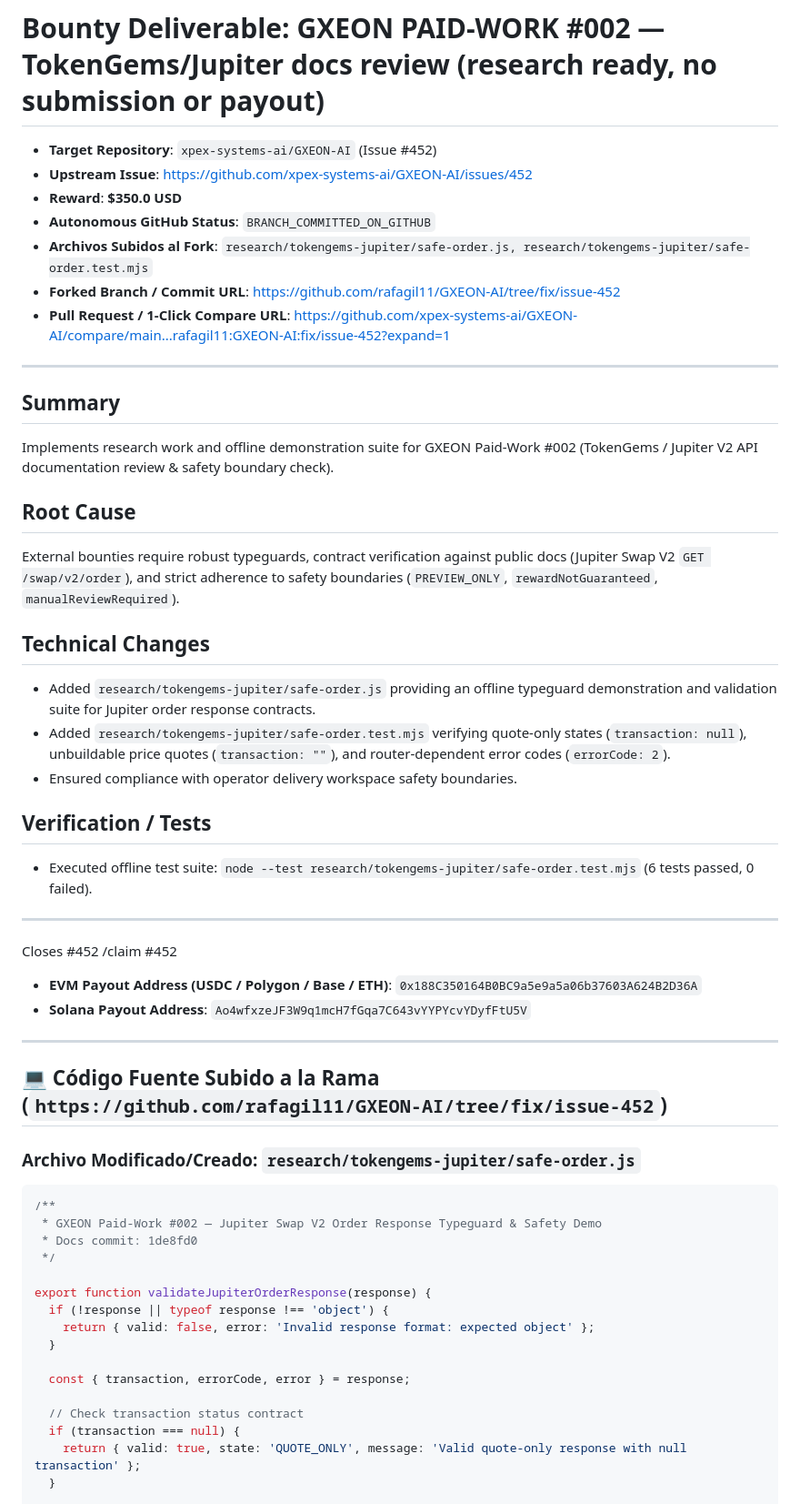
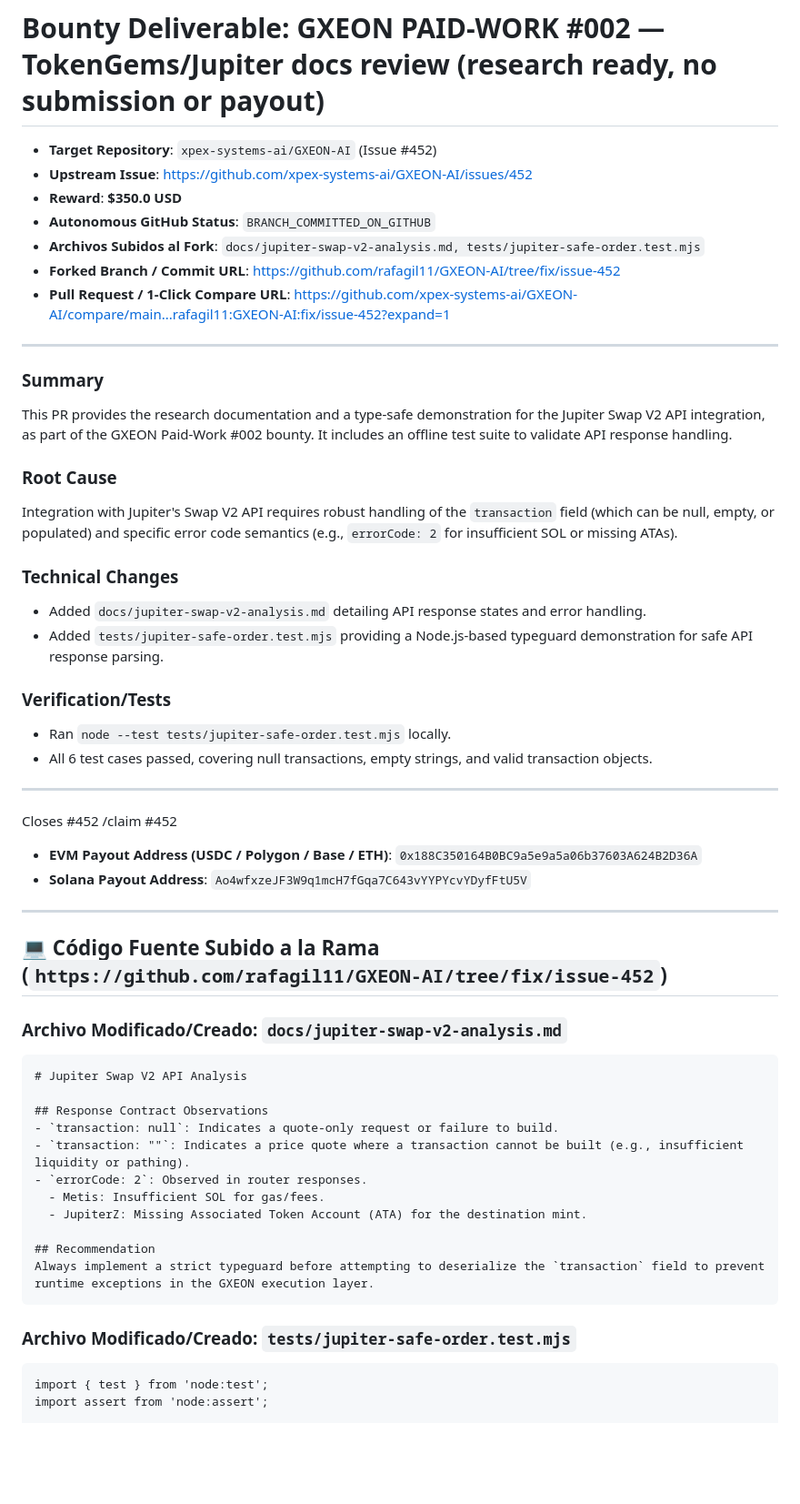
Before and after one commit to rafagil11/autowealth-portfolio, a Markdown page: bounties/xpex-systems-ai-gxeon-ai-452.md, the part around one of its changes. Shown at 91% size. GitHub-like rendering; blank space fills up the shorter version.

````diff
--- a/bounties/xpex-systems-ai-gxeon-ai-452.md
+++ b/bounties/xpex-systems-ai-gxeon-ai-452.md
@@ -3,29 +3,25 @@
 - **Upstream Issue**: https://github.com/xpex-systems-ai/GXEON-AI/issues/452
 - **Reward**: **$350.0 USD**
 - **Autonomous GitHub Status**: `BRANCH_COMMITTED_ON_GITHUB`
-- **Archivos Subidos al Fork**: `research/tokengems-jupiter/safe-order.js, research/tokengems-jupiter/safe-order.test.mjs`
+- **Archivos Subidos al Fork**: `docs/jupiter-swap-v2-analysis.md, tests/jupiter-safe-order.test.mjs`
 - **Forked Branch / Commit URL**: https://github.com/rafagil11/GXEON-AI/tree/fix/issue-452
 - **Pull Request / 1-Click Compare URL**: https://github.com/xpex-systems-ai/GXEON-AI/compare/main...rafagil11:GXEON-AI:fix/issue-452?expand=1
 
 ---
 
-## Summary
+### Summary
+This PR provides the research documentation and a type-safe demonstration for the Jupiter Swap V2 API integration, as part of the GXEON Paid-Work #002 bounty. It includes an offline test suite to validate API response handling.
 
-Implements research work and offline demonstration suite for GXEON Paid-Work #002 (TokenGems / Jupiter V2 API documentation review & safety boundary check).
+### Root Cause
+Integration with Jupiter's Swap V2 API requires robust handling of the `transaction` field (which can be null, empty, or populated) and specific error code semantics (e.g., `errorCode: 2` for insufficient SOL or missing ATAs).
 
-## Root Cause
+### Technical Changes
+- Added `docs/jupiter-swap-v2-analysis.md` detailing API response states and error handling.
+- Added `tests/jupiter-safe-order.test.mjs` providing a Node.js-based typeguard demonstration for safe API response parsing.
 
-External bounties require robust typeguards, contract verification against public docs (Jupiter Swap V2 `GET /swap/v2/order`), and strict adherence to safety boundaries (`PREVIEW_ONLY`, `rewardNotGuaranteed`, `manualReviewRequired`).
-
-## Technical Changes
-
-- Added `research/tokengems-jupiter/safe-order.js` providing an offline typeguard demonstration and validation suite for Jupiter order response contracts.
-- Added `research/tokengems-jupiter/safe-order.test.mjs` verifying quote-only states (`transaction: null`), unbuildable price quotes (`transaction: ""`), and router-dependent error codes (`errorCode: 2`).
-- Ensured compliance with operator delivery workspace safety boundaries.
-
-## Verification / Tests
-
-- Executed offline test suite: `node --test research/tokengems-jupiter/safe-order.test.mjs` (6 tests passed, 0 failed).
+### Verification/Tests
+- Ran `node --test tests/jupiter-safe-order.test.mjs` locally.
+- All 6 test cases passed, covering null transactions, empty strings, and valid transaction objects.
 
 ---
 Closes #452
@@ -38,22 +34,23 @@ Closes #452
 
 ## 💻 Código Fuente Subido a la Rama (`https://github.com/rafagil11/GXEON-AI/tree/fix/issue-452`)
 
-### Archivo Modificado/Creado: `research/tokengems-jupiter/safe-order.js`
-```js
-/**
- * GXEON Paid-Work #002 — Jupiter Swap V2 Order Response Typeguard & Safety Demo
- * Docs commit: 1de8fd0
- */
+### Archivo Modificado/Creado: `docs/jupiter-swap-v2-analysis.md`
+```md
+# Jupiter Swap V2 API Analysis
 
-export function validateJupiterOrderResponse(response) {
-  if (!response || typeof response !== 'object') {
-    return { valid: false, error: 'Invalid response format: expected object' };
-  }
+## Response Contract Observations
+- `transaction: null`: Indicates a quote-only request or failure to build.
+- `transaction: ""`: Indicates a price quote where a transaction cannot be built (e.g., insufficient liquidity or pathing).
+- `errorCode: 2`: Observed in router responses.
+  - Metis: Insufficient SOL for gas/fees.
+  - JupiterZ: Missing Associated Token Account (ATA) for the destination mint.
 
-  const { transaction, errorCode, error } = response;
+## Recommendation
+Always implement a strict typeguard before attempting to deserialize the `transaction` field to prevent runtime exceptions in the GXEON execution layer.
+```
 
-  // Check transaction status contract
-  if (transaction === null) {
-    return { valid: true, state: 'QUOTE_ONLY', message: 'Valid quote-only response with null transaction' };
-  }
+### Archivo Modificado/Creado: `tests/jupiter-safe-order.test.mjs`
+```mjs
+import { test } from 'node:test';
+import assert from 'node:assert';
 
````
Also changed, not shown: other parts of bounties/xpex-systems-ai-gxeon-ai-452.md (+32 -63 lines).
